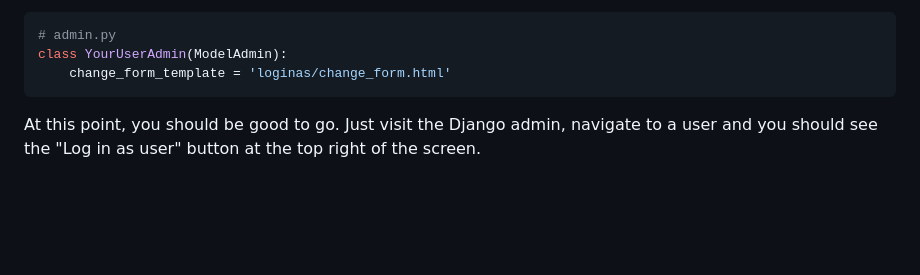
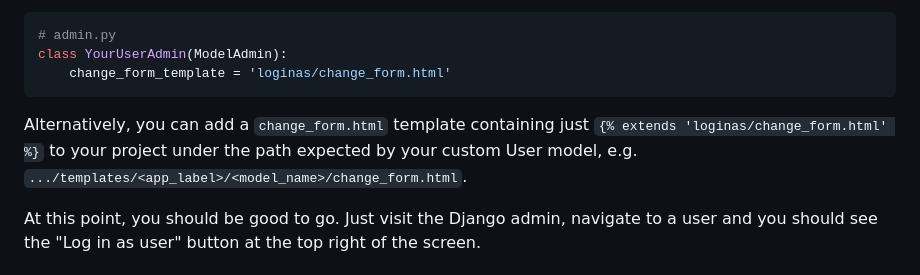
Before and after one commit to skorokithakis/django-loginas, a Markdown page: README.md, the part around the change. GitHub-like rendering; blank space fills up the shorter version.

Commit message:
fix: Mention another alternative for the loginas button when using a custom user model (#109)
I'm using a custom user model defined in a third party app. Instead of unregistering and re-registering the modeladmin I can also add a custom change_form template in the expected location. Mention this in the README.

````diff
--- a/README.md
+++ b/README.md
@@ -42,6 +42,10 @@ urlpatterns = [
 class YourUserAdmin(ModelAdmin):
     change_form_template = 'loginas/change_form.html'
 ```
+
+Alternatively, you can add a `change_form.html` template containing just `{% extends 'loginas/change_form.html' %}`
+to your project under the path expected by your custom User model, e.g.
+`.../templates/<app_label>/<model_name>/change_form.html`.
 
 At this point, you should be good to go. Just visit the Django admin, navigate to a user and you should see the "Log
 in as user" button at the top right of the screen.
````
